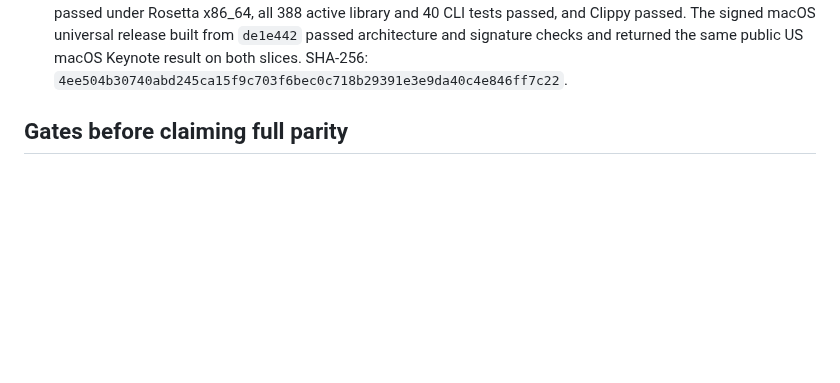
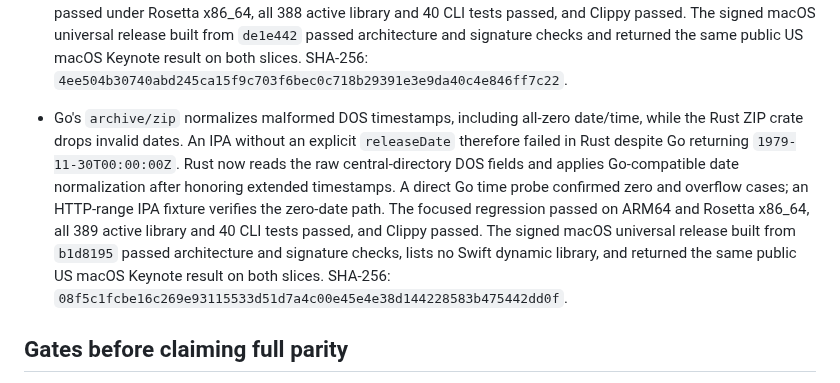
Before and after one commit to everettjf/ipatool-rs, a Markdown page: PORTING.md, the part around the change. Rendered like a GitHub page; blank space fills up the shorter version.

Commit message:
Record IPA DOS timestamp parity validation

```diff
--- a/PORTING.md
+++ b/PORTING.md
@@ -202,6 +202,7 @@ The 2026-10-27 help-only audit compared long flags on the root command, `auth` a
 - A synthetic XAR file entry with offset `u64::MAX` made the old Rust heap reader panic on `heap_start + offset`; the Go reader rejected the value during integer parsing. Rust now checks the addition and returns a parse error. The regression passed on native ARM64 and Rosetta x86_64, all 20 Mac package tests passed under Rosetta, and Clippy passed. The signed macOS universal release built from `9658a8c` passed signature and architecture checks and returned the same public US macOS Keynote result on both slices. SHA-256: `2f2f165e4ea219718a0ffa600692f85be99f26fb824c0fe0b4f7a3665cb9b74a`.
 - The Go IPA version reader copies the complete `Info.plist`, but Rust still rejected values above 4 MiB. A synthetic IPA with a valid 4 MiB-plus XML plist failed before the change and now returns version `2.3.4` and the selected release date through the HTTP range reader. The seven IPA metadata tests, the x86_64 focused regression, all 387 active library and 40 CLI tests, formatting, and Clippy passed. The signed macOS universal release built from `5b301ae` passed architecture and signature checks and returned the same public US macOS Keynote result on ARM64 and x86_64. SHA-256: `e4dd868e0f064a671597d76cbf4ba6ced5a7ce84c0ef739aaeb3ae9d30739b93`.
 - Go formats an IPA plist's `CFBundleShortVersionString` with `%v`, accepting Boolean, data, array, dictionary, date, UID, and real values as text. Rust formerly rejected the non-scalar cases and printed a large real value such as `1000000` instead of `1e+06`; download response filenames had the same non-scalar gap. Rust now uses one Go-style formatter in both paths. A standalone Go plist probe established the expected Boolean, byte slice, array, map, date, and scientific float representations; a synthetic IPA range-read test checks each form. Both focused tests passed under Rosetta x86_64, all 388 active library and 40 CLI tests passed, and Clippy passed. The signed macOS universal release built from `de1e442` passed architecture and signature checks and returned the same public US macOS Keynote result on both slices. SHA-256: `4ee504b30740abd245ca15f9c703f6bec0c718b29391e3e9da40c4e846ff7c22`.
+- Go's `archive/zip` normalizes malformed DOS timestamps, including all-zero date/time, while the Rust ZIP crate drops invalid dates. An IPA without an explicit `releaseDate` therefore failed in Rust despite Go returning `1979-11-30T00:00:00Z`. Rust now reads the raw central-directory DOS fields and applies Go-compatible date normalization after honoring extended timestamps. A direct Go time probe confirmed zero and overflow cases; an HTTP-range IPA fixture verifies the zero-date path. The focused regression passed on ARM64 and Rosetta x86_64, all 389 active library and 40 CLI tests passed, and Clippy passed. The signed macOS universal release built from `b1d8195` passed architecture and signature checks, lists no Swift dynamic library, and returned the same public US macOS Keynote result on both slices. SHA-256: `08f5c1fcbe16c269e93115533d51d7a4c00e45e4e38d144228583b475442dd0f`.
 
 ## Gates before claiming full parity
 
```
